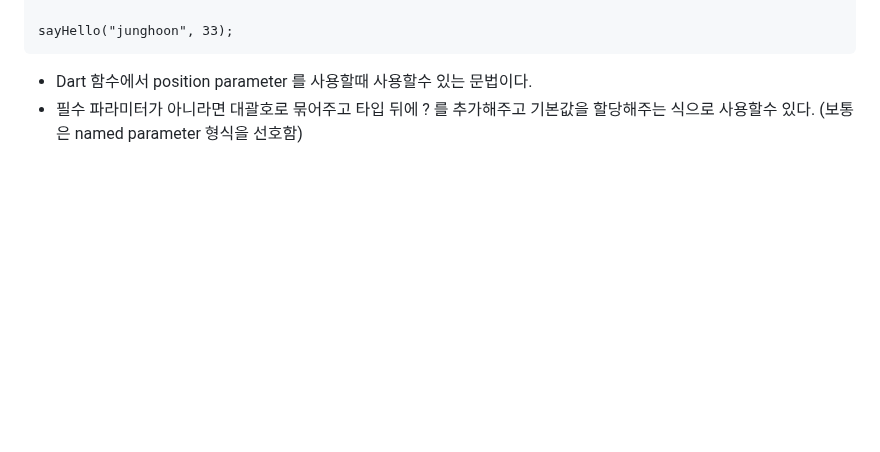
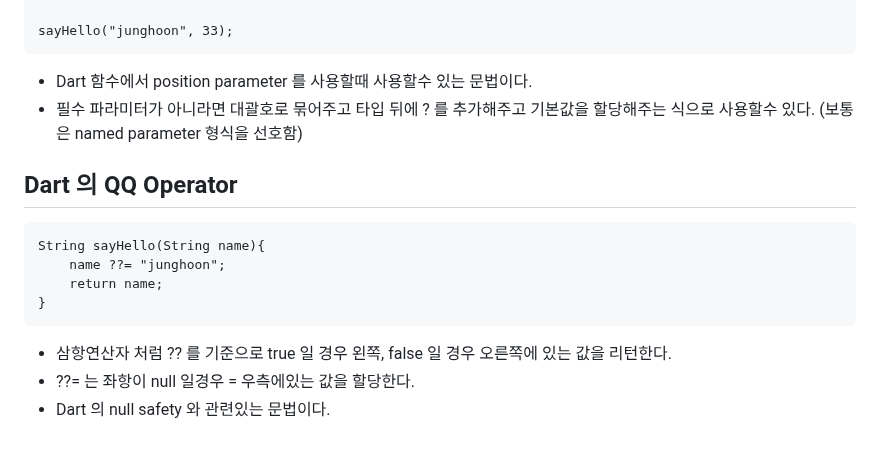
Before and after one commit to walkerJung/start-dart, a Markdown page: README.md, the part around the change. Drawn GitHub-style; blank space fills up the shorter version.

Commit message:
docs: add readme

```diff
--- a/README.md
+++ b/README.md
@@ -118,3 +118,14 @@
 
 - Dart 함수에서 position parameter 를 사용할때 사용할수 있는 문법이다.
 - 필수 파라미터가 아니라면 대괄호로 묶어주고 타입 뒤에 ? 를 추가해주고 기본값을 할당해주는 식으로 사용할수 있다. (보통은 named parameter 형식을 선호함)
+
+## Dart 의 QQ Operator
+
+    String sayHello(String name){
+        name ??= "junghoon";
+        return name;
+    }
+
+- 삼항연산자 처럼 ?? 를 기준으로 true 일 경우 왼쪽, false 일 경우 오른쪽에 있는 값을 리턴한다.
+- ??= 는 좌항이 null 일경우 = 우측에있는 값을 할당한다.
+- Dart 의 null safety 와 관련있는 문법이다.
```
